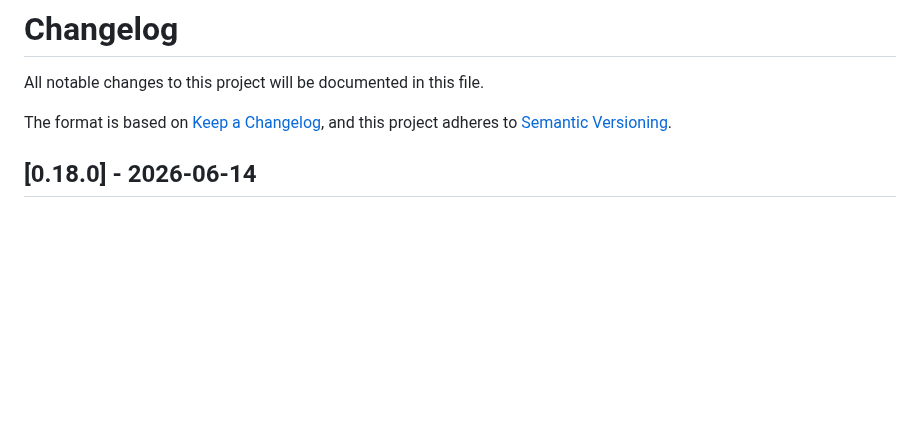
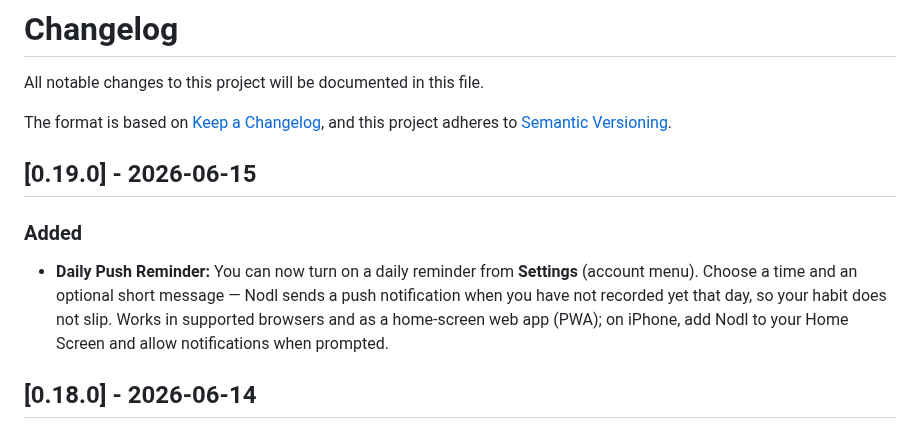
Before and after one commit to exnihiloai/nodl, a Markdown page: CHANGELOG.md, the part around the change. Rendered like a GitHub page; blank space fills up the shorter version.

Commit message:
chore: update CHANGELOG for version 0.19.0 with daily push reminder feature
Added a new entry to the CHANGELOG documenting the introduction of a daily push reminder feature, allowing users to set reminders through the settings menu. This feature includes customizable notification timing and messages to enhance user engagement.

```diff
--- a/CHANGELOG.md
+++ b/CHANGELOG.md
@@ -4,6 +4,12 @@ All notable changes to this project will be documented in this file.
 
 The format is based on [Keep a Changelog](https://keepachangelog.com/en/1.1.0/),
 and this project adheres to [Semantic Versioning](https://semver.org/spec/v2.0.0.html).
+
+## [0.19.0] - 2026-06-15
+
+### Added
+- **Daily Push Reminder:** You can now turn on a daily reminder from **Settings** (account menu). Choose a time and an optional short message — Nodl sends a push notification when you have not recorded yet that day, so your habit does not slip. Works in supported browsers and as a home-screen web app (PWA); on iPhone, add Nodl to your Home Screen and allow notifications when prompted.
+
 
 ## [0.18.0] - 2026-06-14
 
```
